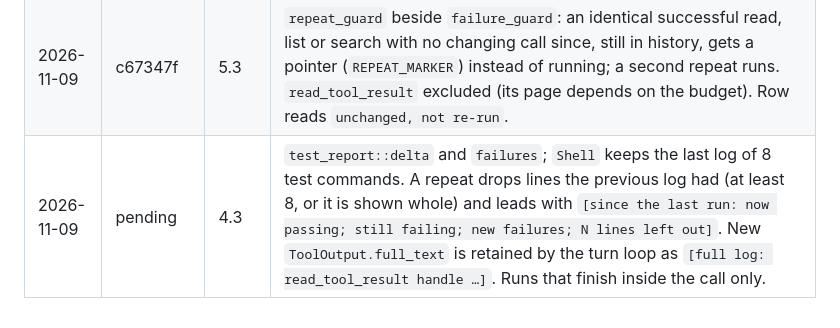
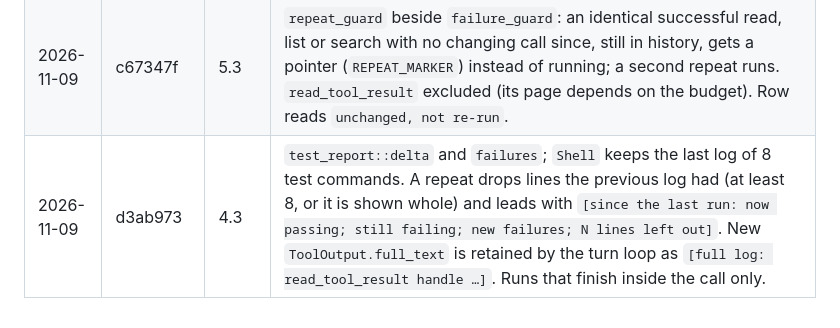
Before and after one commit to AadiXC0DE/Rune, a Markdown page: PLAN.md, the part around the change. Rendered like a GitHub page.

Commit message:
docs(plan): record the commit for 4.3

```diff
--- a/PLAN.md
+++ b/PLAN.md
@@ -286,4 +286,4 @@ Done when a reproducible table exists with Rune in it.
 | 2026-11-09 | e127a60 | 9.2 | `session_spend_cents` limit (new `cents` unit) and `/budget [dollars|off]`; checked in `prepare_request`. |
 | 2026-11-09 | 099b334 | 9.4 | Six tasks under `bench/tasks` (JS x2, Python x2, Go, Rust), all proven by `bench/check.sh`. Sutra's own tasks verify with `node --test test/`, which fails on Node 22.21 even when solved; a head-to-head must use Node 24 or rewrite their verify. |
 | 2026-11-09 | c67347f | 5.3 | `repeat_guard` beside `failure_guard`: an identical successful read, list or search with no changing call since, still in history, gets a pointer (`REPEAT_MARKER`) instead of running; a second repeat runs. `read_tool_result` excluded (its page depends on the budget). Row reads `unchanged, not re-run`. |
-| 2026-11-09 | pending | 4.3 | `test_report::delta` and `failures`; `Shell` keeps the last log of 8 test commands. A repeat drops lines the previous log had (at least 8, or it is shown whole) and leads with `[since the last run: now passing; still failing; new failures; N lines left out]`. New `ToolOutput.full_text` is retained by the turn loop as `[full log: read_tool_result handle …]`. Runs that finish inside the call only. |
+| 2026-11-09 | d3ab973 | 4.3 | `test_report::delta` and `failures`; `Shell` keeps the last log of 8 test commands. A repeat drops lines the previous log had (at least 8, or it is shown whole) and leads with `[since the last run: now passing; still failing; new failures; N lines left out]`. New `ToolOutput.full_text` is retained by the turn loop as `[full log: read_tool_result handle …]`. Runs that finish inside the call only. |
```
